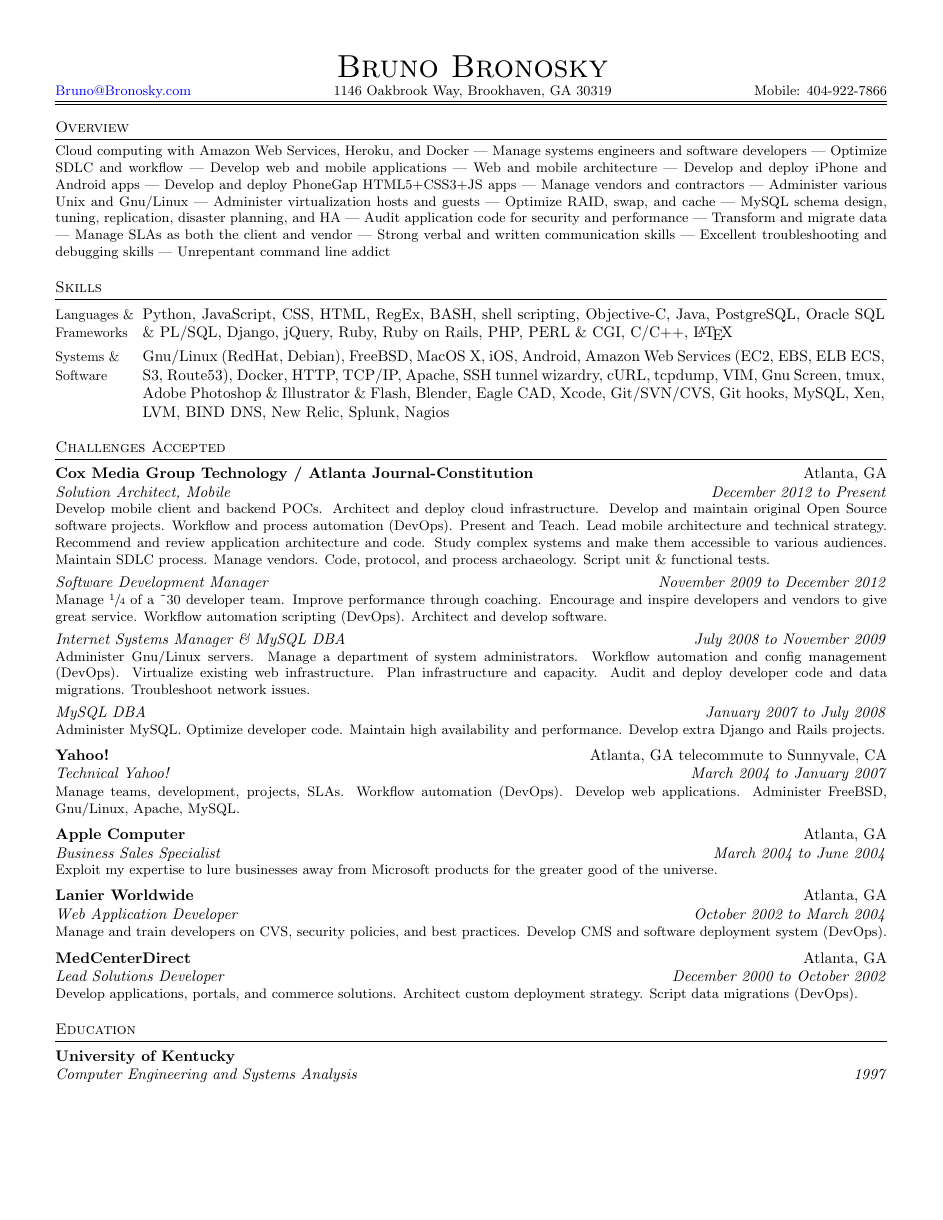
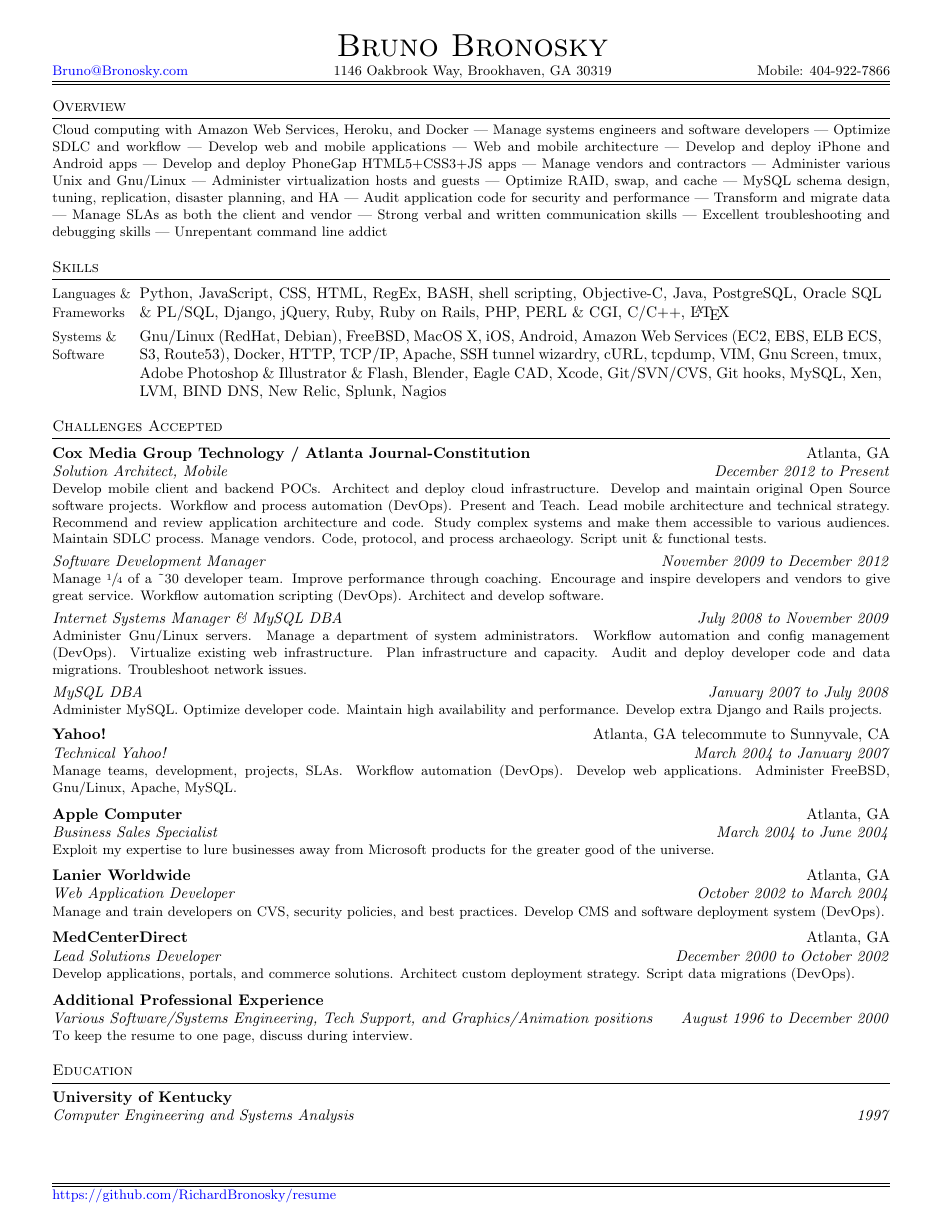
Before and after one commit to RichardBronosky/resume, a LaTeX CV (bruno.bronosky.resume.tex): the whole page. Compiled offline with pdfLaTeX.

Commit message:
Add link to resume on github.

```diff
--- a/bruno.bronosky.resume.tex
+++ b/bruno.bronosky.resume.tex
@@ -8,16 +8,23 @@
     pdftitle={Bruno Bronosky},
     pdfauthor={Bruno Bronosky},
     pdfsubject={Resume},
-    pdfkeywords={resume, linux, mobile, iOS, Android, python, Docker, AWS}
+    pdfkeywords={resume, Linux, mobile, iOS, Android, python, Docker, AWS, DevOps}
 }
 
-\usepackage[top=0.5in, bottom=0.25in, left=0.5in, right=0.5in]{geometry}
+\usepackage[top=8mm, bottom=12mm, left=12mm, right=12mm]{geometry}
 \usepackage{xfrac}
 \usepackage{setspace}
 \usepackage{ifthen}
 
-\pagestyle{empty}
-\setlength{\tabcolsep}{0in}
+\usepackage{fancyhdr}
+\setlength{\footskip}{10pt}
+\fancyhf{}
+\renewcommand{\headrulewidth}{0pt}
+\renewcommand{\footrulewidth}{0pt}
+\lfoot{\hline\hline\href{https://github.com/RichardBronosky/resume}{\small https://github.com/RichardBronosky/resume}}
+\pagestyle{fancy}
+
+\setlength{\tabcolsep}{0mm}
 \hyphenchar\font=-1
 \hyphenation{DevOps}
 \setstretch{1}
@@ -74,7 +81,7 @@
 
 \newenvironment{longtext}[1]{\small {#1}}
 
-\setlength{\parindent}{0in}
+\setlength{\parindent}{0mm}
 
 
 \begin{document}
@@ -257,6 +264,14 @@ Architect custom deployment strategy.
 Script data migrations (DevOps).
 \end{longtext}
 
+\sectionheader
+{Additional Professional Experience}{}
+{Various Software/Systems Engineering, Tech Support, and Graphics/Animation positions}
+{August 1996 to December 2000}
+\begin{longtext}
+To keep the resume to one page, discuss during interview.
+\end{longtext}
+
 \blocktitle{Education}
 \sectionheader
 {University of Kentucky}{}
```
Also changed, not shown: bruno.bronosky.resume.pdf.
